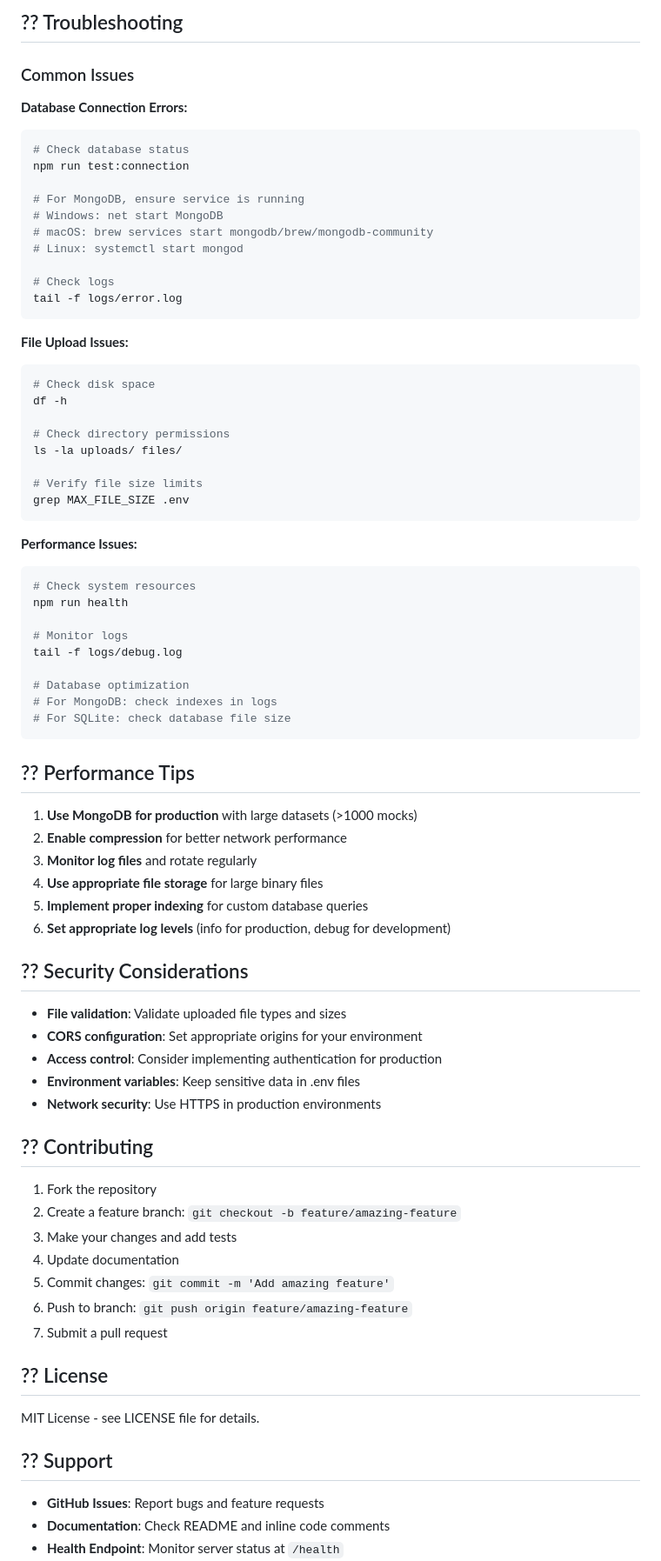
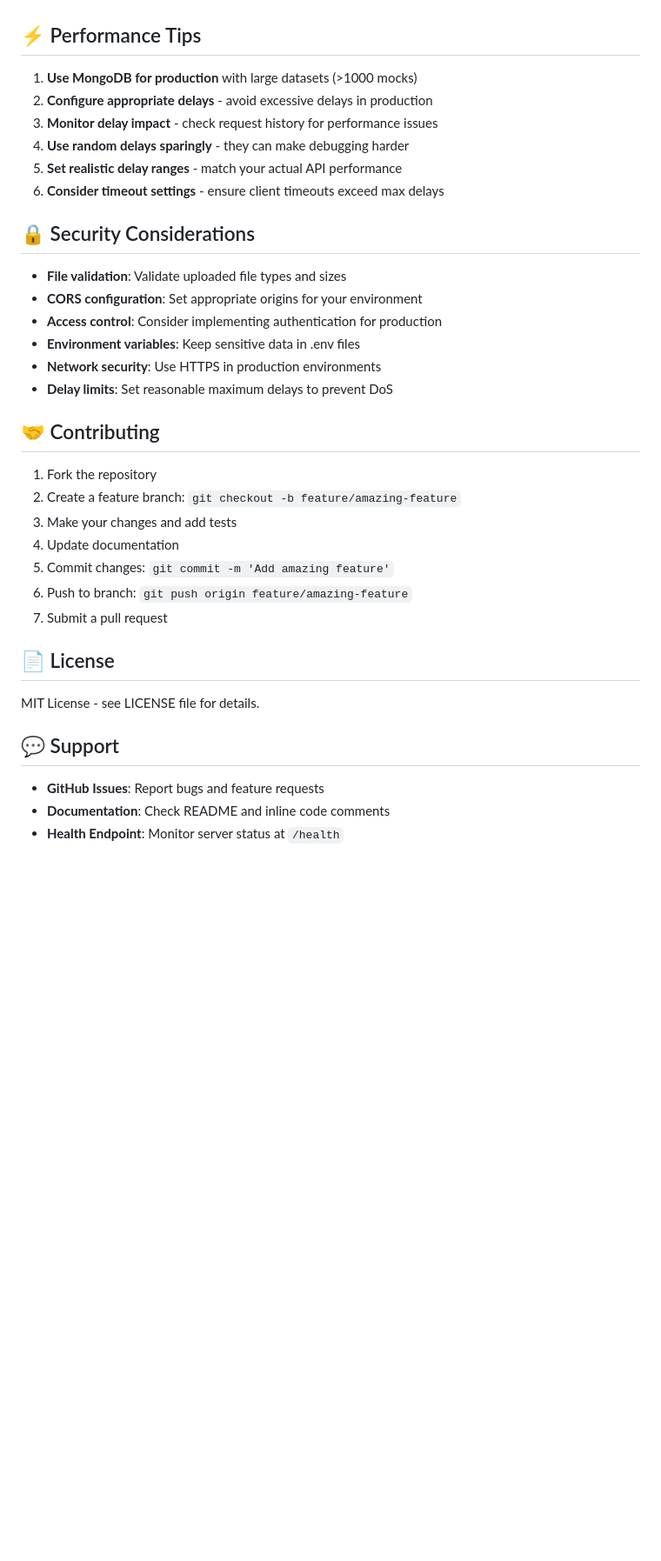
Before and after one commit to munimanjunath/mock-http-server-scenario-based, a Markdown page: README.md, the part around the change printed below. Shown: that part at 87% size. Drawn GitHub-style; blank space fills up the shorter version.

````diff
--- a/README.md
+++ b/README.md
@@ -326,64 +463,22 @@ npm run switch:mongodb       # Switch to MongoDB
-## ?? Troubleshooting
-
-### Common Issues
-
-**Database Connection Errors:**
-```bash
-# Check database status
-npm run test:connection
-
-# For MongoDB, ensure service is running
-# Windows: net start MongoDB
-# macOS: brew services start mongodb/brew/mongodb-community
-# Linux: systemctl start mongod
-
-# Check logs
-tail -f logs/error.log
-```
-
-**File Upload Issues:**
-```bash
-# Check disk space
-df -h
-
-# Check directory permissions
-ls -la uploads/ files/
-
-# Verify file size limits
-grep MAX_FILE_SIZE .env
-```
-
-**Performance Issues:**
-```bash
-# Check system resources
-npm run health
-
-# Monitor logs
-tail -f logs/debug.log
-
-# Database optimization
-# For MongoDB: check indexes in logs
-# For SQLite: check database file size
-```
-
-## ?? Performance Tips
+## ⚡ Performance Tips
 
 1. **Use MongoDB for production** with large datasets (>1000 mocks)
-2. **Enable compression** for better network performance
-3. **Monitor log files** and rotate regularly
-4. **Use appropriate file storage** for large binary files
-5. **Implement proper indexing** for custom database queries
-6. **Set appropriate log levels** (info for production, debug for development)
+2. **Configure appropriate delays** - avoid excessive delays in production
+3. **Monitor delay impact** - check request history for performance issues
+4. **Use random delays sparingly** - they can make debugging harder
+5. **Set realistic delay ranges** - match your actual API performance
+6. **Consider timeout settings** - ensure client timeouts exceed max delays
 
-## ?? Security Considerations
+## 🔒 Security Considerations
 
 - **File validation**: Validate uploaded file types and sizes
 - **CORS configuration**: Set appropriate origins for your environment
 - **Access control**: Consider implementing authentication for production
 - **Environment variables**: Keep sensitive data in .env files
 - **Network security**: Use HTTPS in production environments
+- **Delay limits**: Set reasonable maximum delays to prevent DoS
 
-## ?? Contributing
+## 🤝 Contributing
 
 1. Fork the repository
 2. Create a feature branch: `git checkout -b feature/amazing-feature`
@@ -393,11 +488,11 @@ tail -f logs/debug.log
 6. Push to branch: `git push origin feature/amazing-feature`
 7. Submit a pull request
 
-## ?? License
+## 📄 License
 
 MIT License - see LICENSE file for details.
 
-## ?? Support
+## 💬 Support
 
 - **GitHub Issues**: Report bugs and feature requests
 - **Documentation**: Check README and inline code comments
````
Also changed, not shown: other parts of README.md (+206 -69 lines).
